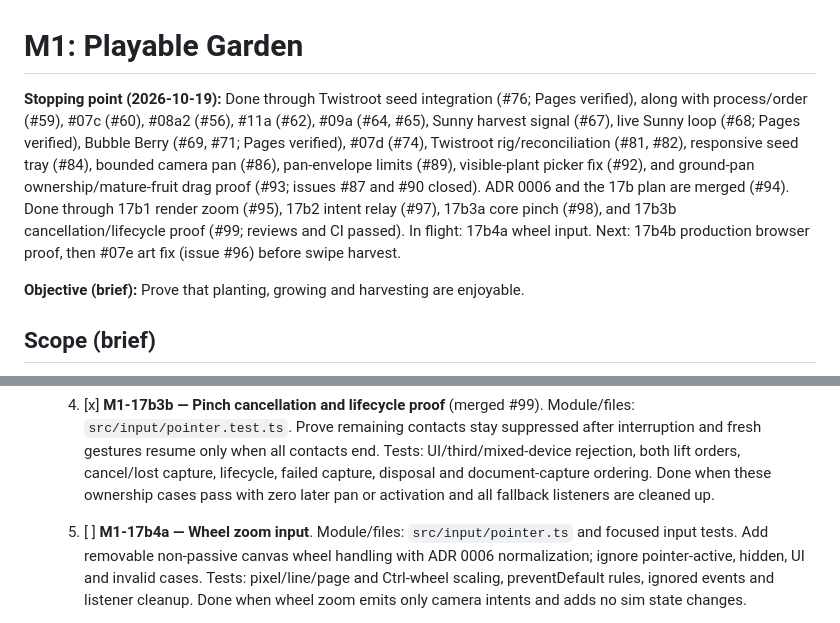
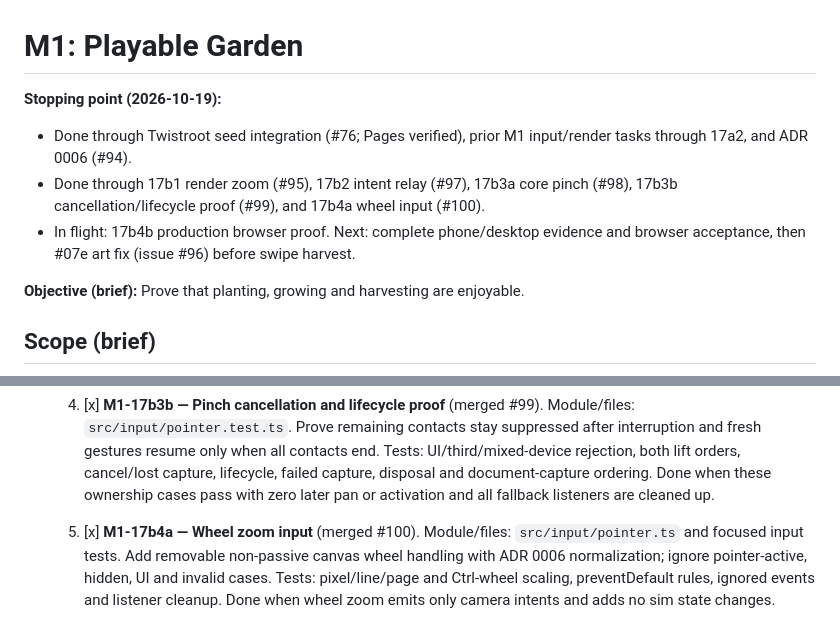
Before and after one commit to AieatAssam/mutation-garden, a Markdown page: docs/milestones/M1.md, 2 parts joined by grey strips. Drawn GitHub-style.

Commit message:
docs: update M1 stopping point for 17b4b

```diff
--- a/docs/milestones/M1.md
+++ b/docs/milestones/M1.md
@@ -1,6 +1,9 @@
 # M1: Playable Garden
 
-**Stopping point (2026-10-19):** Done through Twistroot seed integration (#76; Pages verified), along with process/order (#59), #07c (#60), #08a2 (#56), #11a (#62), #09a (#64, #65), Sunny harvest signal (#67), live Sunny loop (#68; Pages verified), Bubble Berry (#69, #71; Pages verified), #07d (#74), Twistroot rig/reconciliation (#81, #82), responsive seed tray (#84), bounded camera pan (#86), pan-envelope limits (#89), visible-plant picker fix (#92), and ground-pan ownership/mature-fruit drag proof (#93; issues #87 and #90 closed). ADR 0006 and the 17b plan are merged (#94). Done through 17b1 render zoom (#95), 17b2 intent relay (#97), 17b3a core pinch (#98), and 17b3b cancellation/lifecycle proof (#99; reviews and CI passed). In flight: 17b4a wheel input. Next: 17b4b production browser proof, then #07e art fix (issue #96) before swipe harvest.
+**Stopping point (2026-10-19):**
+- Done through Twistroot seed integration (#76; Pages verified), prior M1 input/render tasks through 17a2, and ADR 0006 (#94).
+- Done through 17b1 render zoom (#95), 17b2 intent relay (#97), 17b3a core pinch (#98), 17b3b cancellation/lifecycle proof (#99), and 17b4a wheel input (#100).
+- In flight: 17b4b production browser proof. Next: complete phone/desktop evidence and browser acceptance, then #07e art fix (issue #96) before swipe harvest.
 
 **Objective (brief):** Prove that planting, growing and harvesting are enjoyable.
 
@@ -236,7 +239,7 @@ Each task is normally one PR. Split only when the task is expected to exceed abo
        Prove remaining contacts stay suppressed after interruption and fresh gestures resume only when all contacts end.
        Tests: UI/third/mixed-device rejection, both lift orders, cancel/lost capture, lifecycle, failed capture, disposal and document-capture ordering.
        Done when these ownership cases pass with zero later pan or activation and all fallback listeners are cleaned up.
-    5. [ ] **M1-17b4a — Wheel zoom input**.
+    5. [x] **M1-17b4a — Wheel zoom input** (merged #100).
        Module/files: `src/input/pointer.ts` and focused input tests.
        Add removable non-passive canvas wheel handling with ADR 0006 normalization; ignore pointer-active, hidden, UI and invalid cases.
        Tests: pixel/line/page and Ctrl-wheel scaling, preventDefault rules, ignored events and listener cleanup.
```
